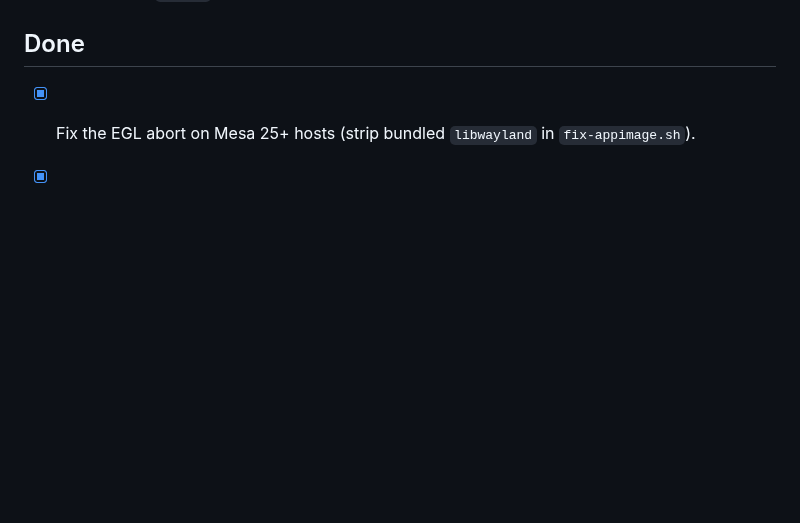
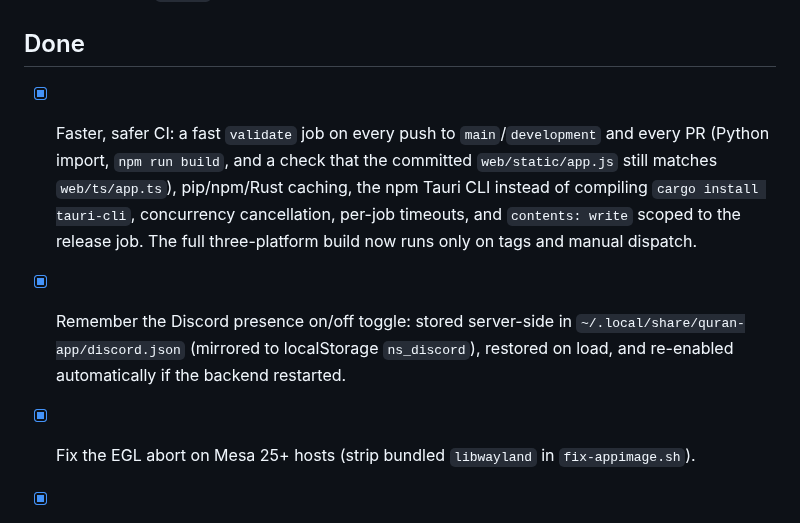
Before and after one commit to goldstac/quran, a Markdown page: task-board.md, the part around the change. Drawn GitHub-style; blank space fills up the shorter version.

Commit message:
docs(task-board): note the remembered Discord toggle and the CI rework

```diff
--- a/task-board.md
+++ b/task-board.md
@@ -31,6 +31,16 @@ matching section and note the platform when it is not cross-platform.
   frontend already surfaces the `play()` rejection as a toast.
 
 ## Done
+
+- [x] Faster, safer CI: a fast `validate` job on every push to `main`/`development`
+  and every PR (Python import, `npm run build`, and a check that the committed
+  `web/static/app.js` still matches `web/ts/app.ts`), pip/npm/Rust caching, the
+  npm Tauri CLI instead of compiling `cargo install tauri-cli`, concurrency
+  cancellation, per-job timeouts, and `contents: write` scoped to the release
+  job. The full three-platform build now runs only on tags and manual dispatch.
+- [x] Remember the Discord presence on/off toggle: stored server-side in
+  `~/.local/share/quran-app/discord.json` (mirrored to localStorage `ns_discord`),
+  restored on load, and re-enabled automatically if the backend restarted.
 
 - [x] Fix the EGL abort on Mesa 25+ hosts (strip bundled `libwayland` in
   `fix-appimage.sh`).
```
